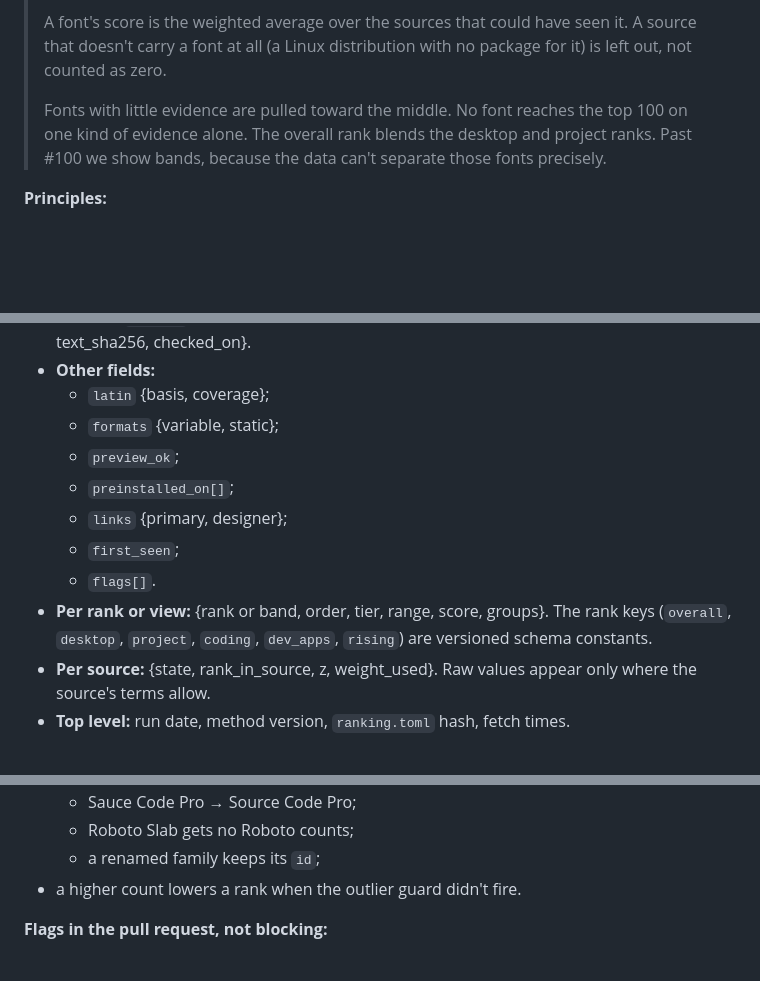
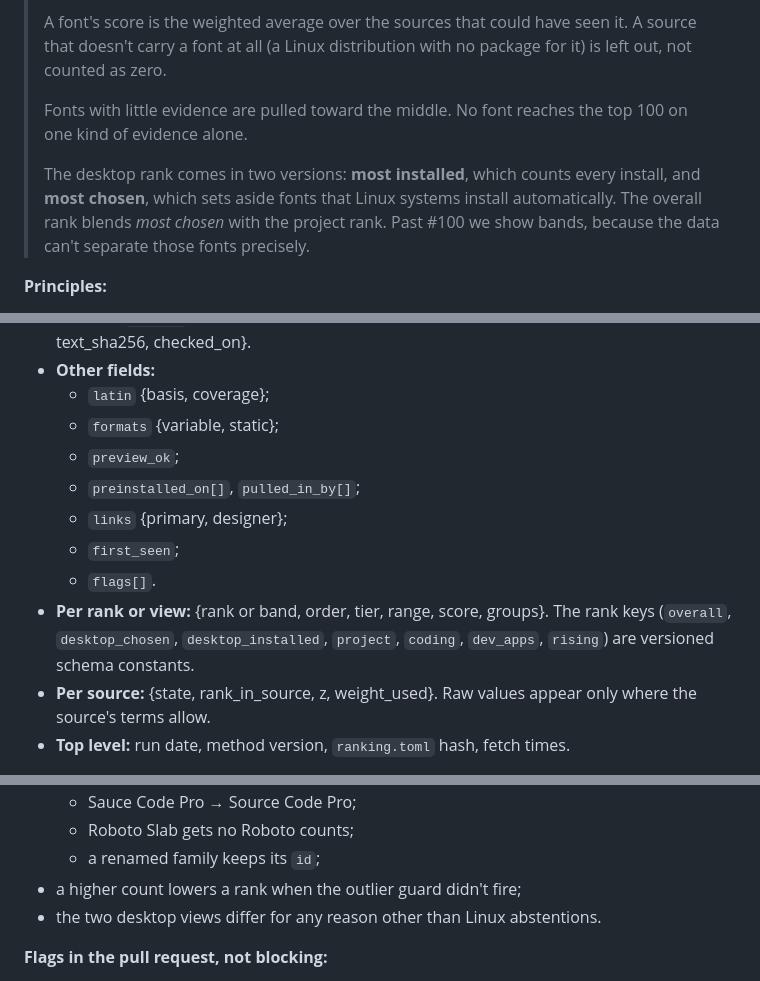
Before and after one commit to byronshock/trulyfreefonts, a Markdown page: docs/ranking-methodology.md, 3 parts joined by grey strips. Drawn GitHub-style; blank space fills up the shorter version.

```diff
--- a/docs/ranking-methodology.md
+++ b/docs/ranking-methodology.md
@@ -13,7 +13,9 @@ Every number is a default in `config/ranking.toml`, which the owner can edit. Th
 >
 > A font's score is the weighted average over the sources that could have seen it. A source that doesn't carry a font at all (a Linux distribution with no package for it) is left out, not counted as zero.
 >
-> Fonts with little evidence are pulled toward the middle. No font reaches the top 100 on one kind of evidence alone. The overall rank blends the desktop and project ranks. Past #100 we show bands, because the data can't separate those fonts precisely.
+> Fonts with little evidence are pulled toward the middle. No font reaches the top 100 on one kind of evidence alone.
+>
+> The desktop rank comes in two versions: **most installed**, which counts every install, and **most chosen**, which sets aside fonts that Linux systems install automatically. The overall rank blends *most chosen* with the project rank. Past #100 we show bands, because the data can't separate those fonts precisely.
 
 **Principles:**
 
@@ -395,11 +401,11 @@ They live in committed files under `state/` on the main branch.
   - `latin` {basis, coverage};
   - `formats` {variable, static};
   - `preview_ok`;
-  - `preinstalled_on[]`;
+  - `preinstalled_on[]`, `pulled_in_by[]`;
   - `links` {primary, designer};
   - `first_seen`;
   - `flags[]`.
-- **Per rank or view:** {rank or band, order, tier, range, score, groups}. The rank keys (`overall`, `desktop`, `project`, `coding`, `dev_apps`, `rising`) are versioned schema constants.
+- **Per rank or view:** {rank or band, order, tier, range, score, groups}. The rank keys (`overall`, `desktop_chosen`, `desktop_installed`, `project`, `coding`, `dev_apps`, `rising`) are versioned schema constants.
 - **Per source:** {state, rank_in_source, z, weight_used}. Raw values appear only where the source's terms allow.
 - **Top level:** run date, method version, `ranking.toml` hash, fetch times.
 
@@ -439,7 +445,8 @@ Source weights and floors are in the §5 tables.
   - Sauce Code Pro → Source Code Pro;
   - Roboto Slab gets no Roboto counts;
   - a renamed family keeps its `id`;
-- a higher count lowers a rank when the outlier guard didn't fire.
+- a higher count lowers a rank when the outlier guard didn't fire;
+- the two desktop views differ for any reason other than Linux abstentions.
 
 **Flags in the pull request, not blocking:**
 
```
Also changed, not shown: other parts of docs/ranking-methodology.md (+17 -13 lines), docs/milestone-1.md (+9 -8 lines).
